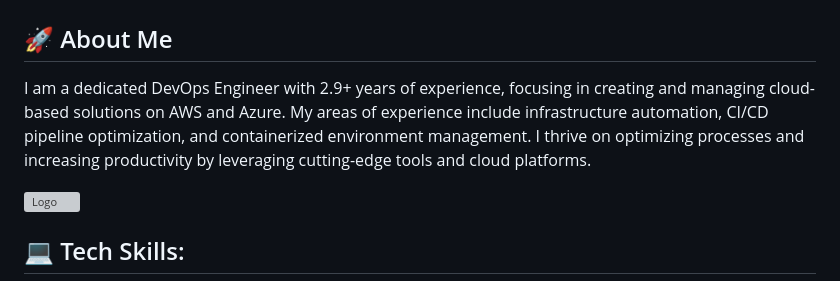
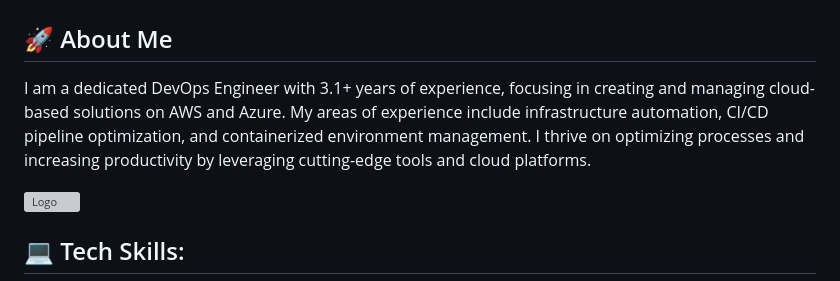
Before and after one commit to Mahendarmax/Mahendarmax, a Markdown page: README.md, the part around the change. Drawn GitHub-style; grey boxes are pictures that could not be loaded.

Commit message:
Update experience duration in README
Updated years of experience from 2.9 to 3.1.

```diff
--- a/README.md
+++ b/README.md
@@ -5,7 +5,7 @@
 
 
 ## 🚀 About Me
-I am a dedicated DevOps Engineer with 2.9+ years of experience, focusing in creating and managing cloud-based solutions on AWS and Azure. My areas of experience include infrastructure automation, CI/CD pipeline optimization, and containerized environment management. I thrive on optimizing processes and increasing productivity by leveraging cutting-edge tools and cloud platforms.
+I am a dedicated DevOps Engineer with 3.1+ years of experience, focusing in creating and managing cloud-based solutions on AWS and Azure. My areas of experience include infrastructure automation, CI/CD pipeline optimization, and containerized environment management. I thrive on optimizing processes and increasing productivity by leveraging cutting-edge tools and cloud platforms.
 
 ![Logo](https://encrypted-tbn0.gstatic.com/images?q=tbn:ANd9GcRwu1ImvNAtLtChc7R-M4VNQZa4pqfHqOeBNA&s)
 
```
